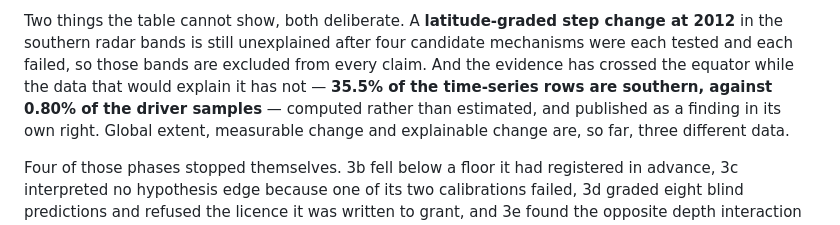
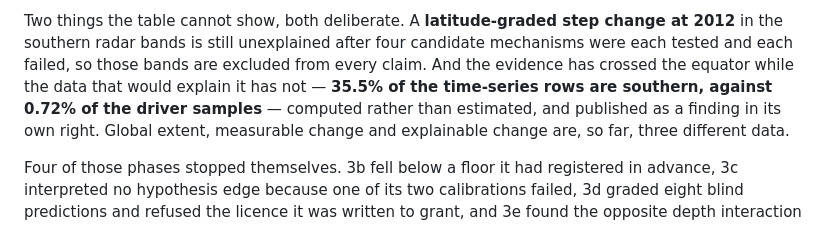
Before and after one commit to JacpAbt/migratlas, a Markdown page: README.md, the part around the change. Drawn GitHub-style.

Commit message:
The README's driver share moved with the thirty-sixth source, and the guard said so
Landing 1,232,448 ERA5 rows at the butterfly transects raised the driver total from 11,166,823 to 12,399,271 samples, so the southern share of the driver record fell from 0.80% to 0.72% -- the same 89,122 southern samples over a larger whole. The ledger recomputed it on the rebuild; the README's paragraph quoted the old figure, and tests/test_readme_status.py refused the build until the two agreed. That is the guard doing the job it was written for after the same paragraph had drifted twice by hand.

```diff
--- a/README.md
+++ b/README.md
@@ -153,7 +153,7 @@ advance does not track temperature at all and remains unexplained.
 Two things the table cannot show, both deliberate. A **latitude-graded step change at 2012** in the
 southern radar bands is still unexplained after four candidate mechanisms were each tested and each
 failed, so those bands are excluded from every claim. And the evidence has crossed the equator while
-the data that would explain it has not — **35.5% of the time-series rows are southern, against 0.80%
+the data that would explain it has not — **35.5% of the time-series rows are southern, against 0.72%
 of the driver samples** — computed rather than estimated, and published as a finding in its own
 right. Global extent, measurable change and explainable change are, so far, three different data.
 
```
